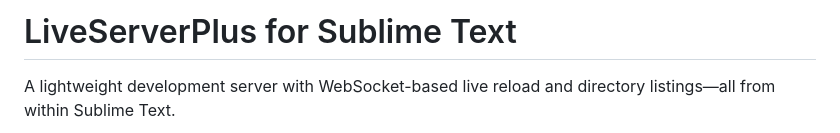
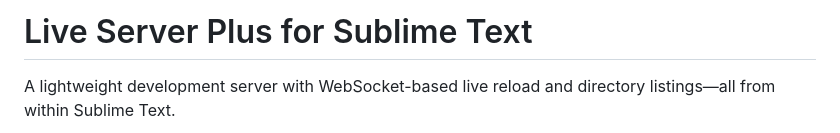
Before and after one commit to ifrederico/sublime-liveserverplus, a Markdown page: README.md, the part around the change. Drawn GitHub-style.

```diff
--- a/README.md
+++ b/README.md
@@ -1,4 +1,4 @@
-# LiveServerPlus for Sublime Text
+# Live Server Plus for Sublime Text
 
 A lightweight development server with WebSocket-based live reload and directory listings—all from within Sublime Text.
 
```
